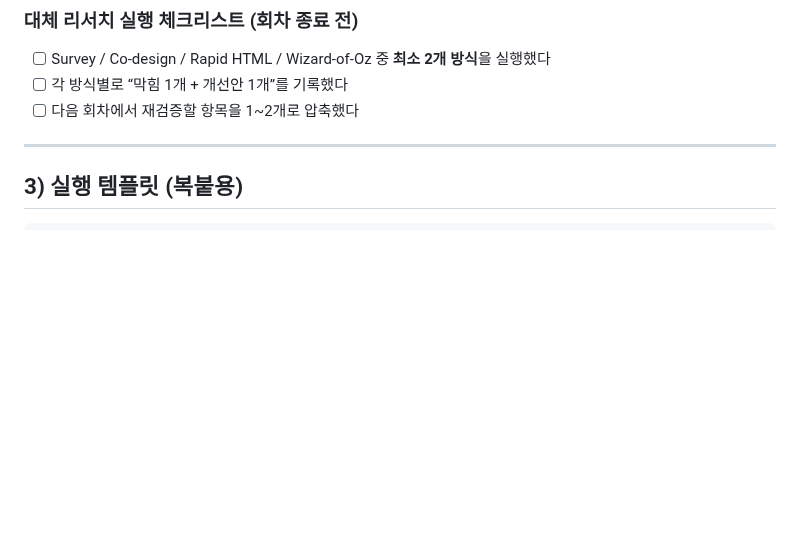
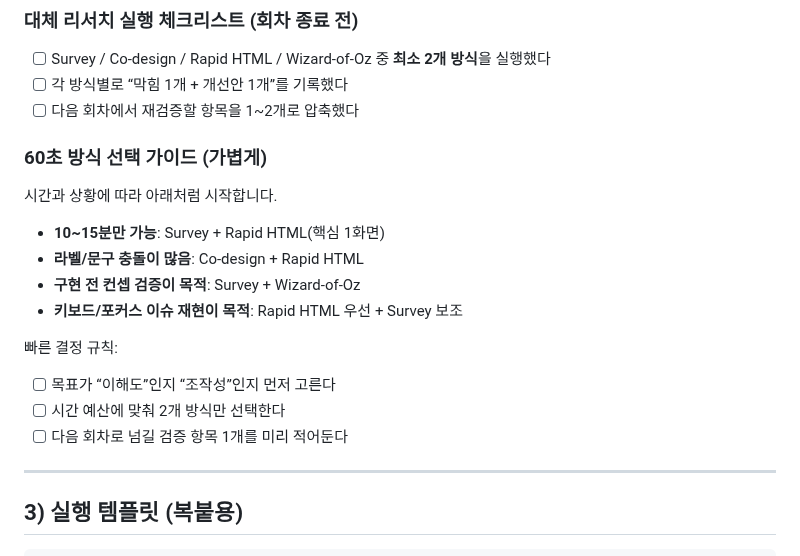
Before and after one commit to emrdl7/modern-template, a Markdown page: docs/a11y-prototype-research-playbook.md, the part around the change. Drawn GitHub-style; blank space fills up the shorter version.

```diff
--- a/docs/a11y-prototype-research-playbook.md
+++ b/docs/a11y-prototype-research-playbook.md
@@ -70,6 +70,20 @@
 - [ ] 각 방식별로 “막힘 1개 + 개선안 1개”를 기록했다
 - [ ] 다음 회차에서 재검증할 항목을 1~2개로 압축했다
 
+### 60초 방식 선택 가이드 (가볍게)
+
+시간과 상황에 따라 아래처럼 시작합니다.
+
+- **10~15분만 가능**: Survey + Rapid HTML(핵심 1화면)
+- **라벨/문구 충돌이 많음**: Co-design + Rapid HTML
+- **구현 전 컨셉 검증이 목적**: Survey + Wizard-of-Oz
+- **키보드/포커스 이슈 재현이 목적**: Rapid HTML 우선 + Survey 보조
+
+빠른 결정 규칙:
+- [ ] 목표가 “이해도”인지 “조작성”인지 먼저 고른다
+- [ ] 시간 예산에 맞춰 2개 방식만 선택한다
+- [ ] 다음 회차로 넘길 검증 항목 1개를 미리 적어둔다
+
 ---
 
 ## 3) 실행 템플릿 (복붙용)
```
Also changed, not shown: STUDY-NOTES.md (+14 -0 lines), WORKLOG.md (+10 -0 lines).
